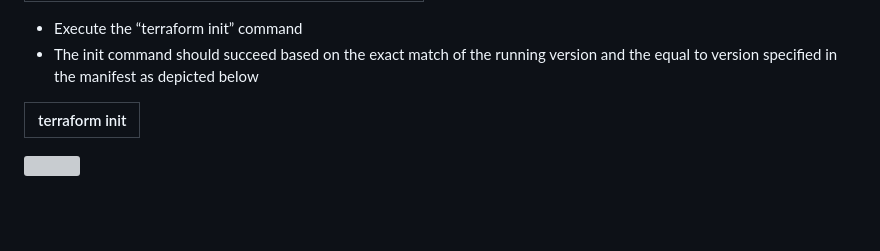
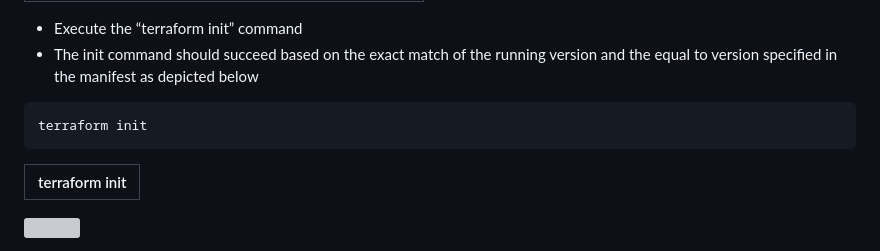
Before and after one commit to mike-griffin1978/oneCloudTerraformClass, a Markdown page: Lab B Terraform Manifest Building Blocks -js.md, the part around the change. Rendered like a GitHub page; blank space fills up the shorter version; grey boxes are pictures that could not be loaded.

````diff
--- a/Lab B Terraform Manifest Building Blocks -js.md
+++ b/Lab B Terraform Manifest Building Blocks -js.md
@@ -63,6 +63,9 @@
 -   Execute the “terraform init” command
 -   The init command should succeed based on the exact match of the running version and the equal to version specified in the manifest as depicted below
 
+```
+terraform init
+```
 | terraform init |
 |----------------|
 
````
